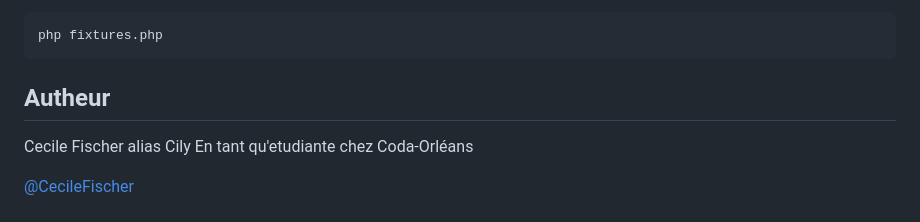
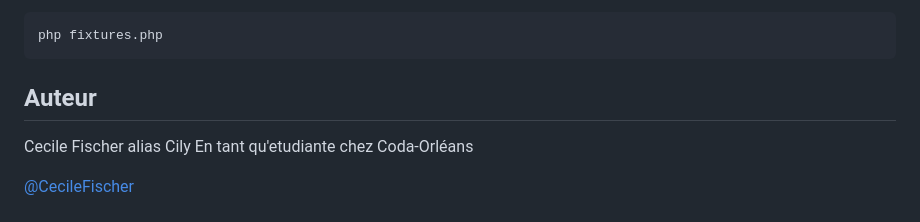
Before and after one commit to Cily45/Quizz, a Markdown page: README.md, the part around one of its changes. GitHub-like rendering.

````diff
--- a/README.md
+++ b/README.md
@@ -71,7 +80,7 @@ composer require vlucas/phpdotenv
 php fixtures.php
 ```
 
-## Autheur
+## Auteur
 
 Cecile Fischer alias Cily
 En tant qu'etudiante chez Coda-Orléans
````
Also changed, not shown: other parts of README.md (+9 -0 lines).
